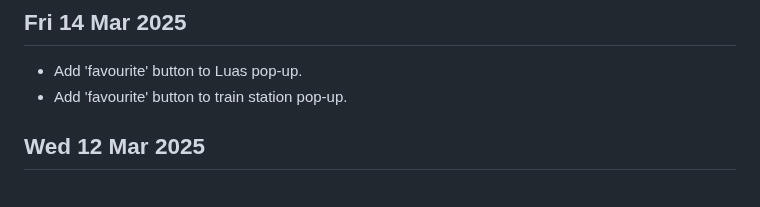
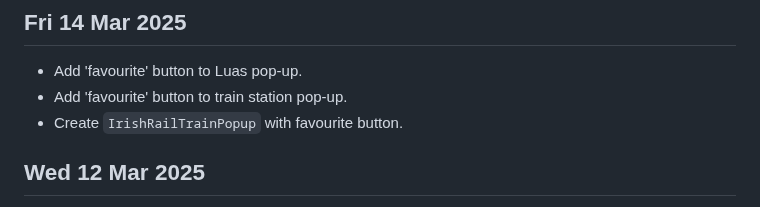
Before and after one commit to 0hAodha/fyp, a Markdown page: diary.md, the part around the change. GitHub-like rendering.

Commit message:
[diary]: Update 14 Mar

```diff
--- a/diary.md
+++ b/diary.md
@@ -1,6 +1,7 @@
 ## Fri 14 Mar 2025
 - Add 'favourite' button to Luas pop-up.
 - Add 'favourite' button to train station pop-up.
+- Create `IrishRailTrainPopup` with favourite button.
 
 ## Wed 12 Mar 2025
 - Fix search input freezing when there's a large number of data.
```
